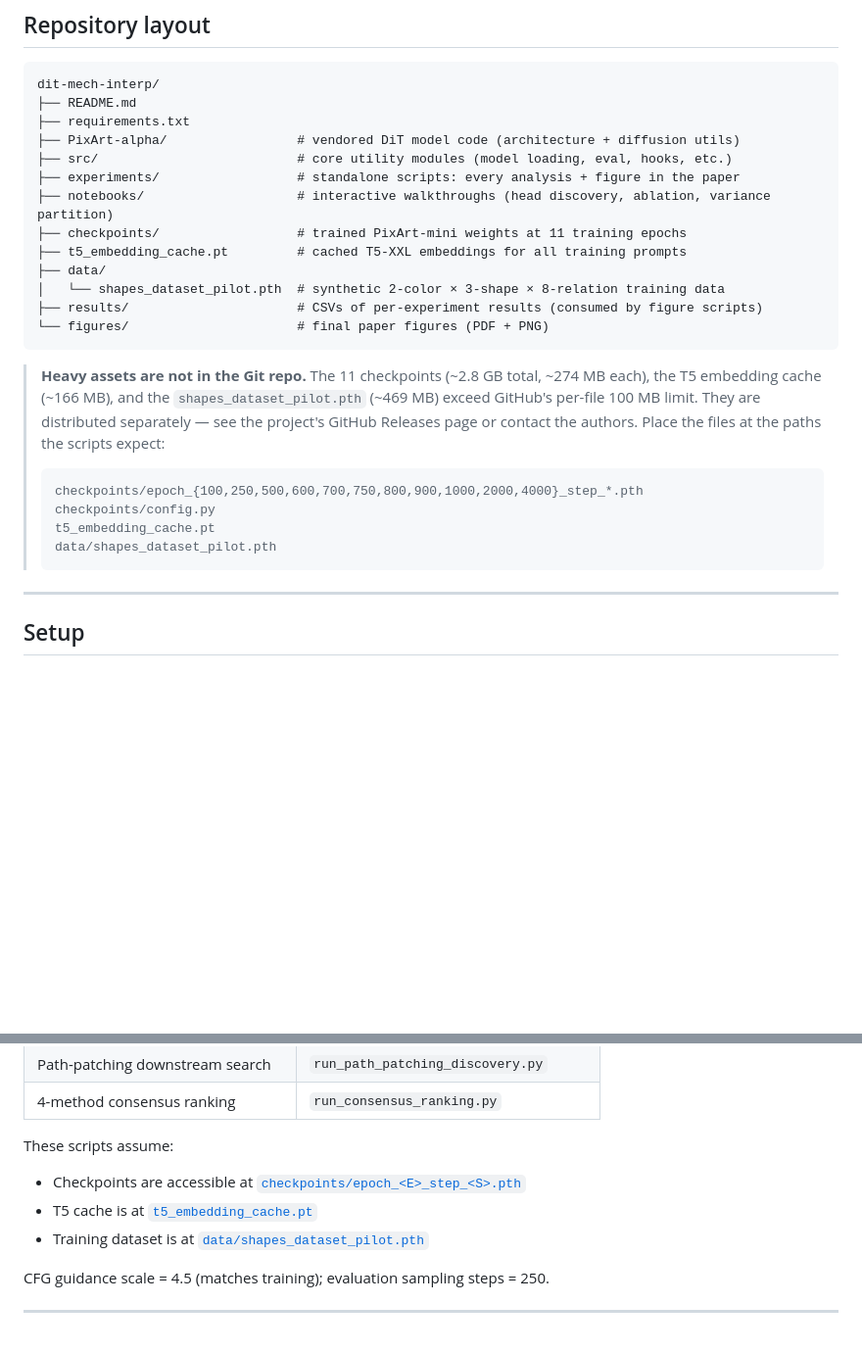
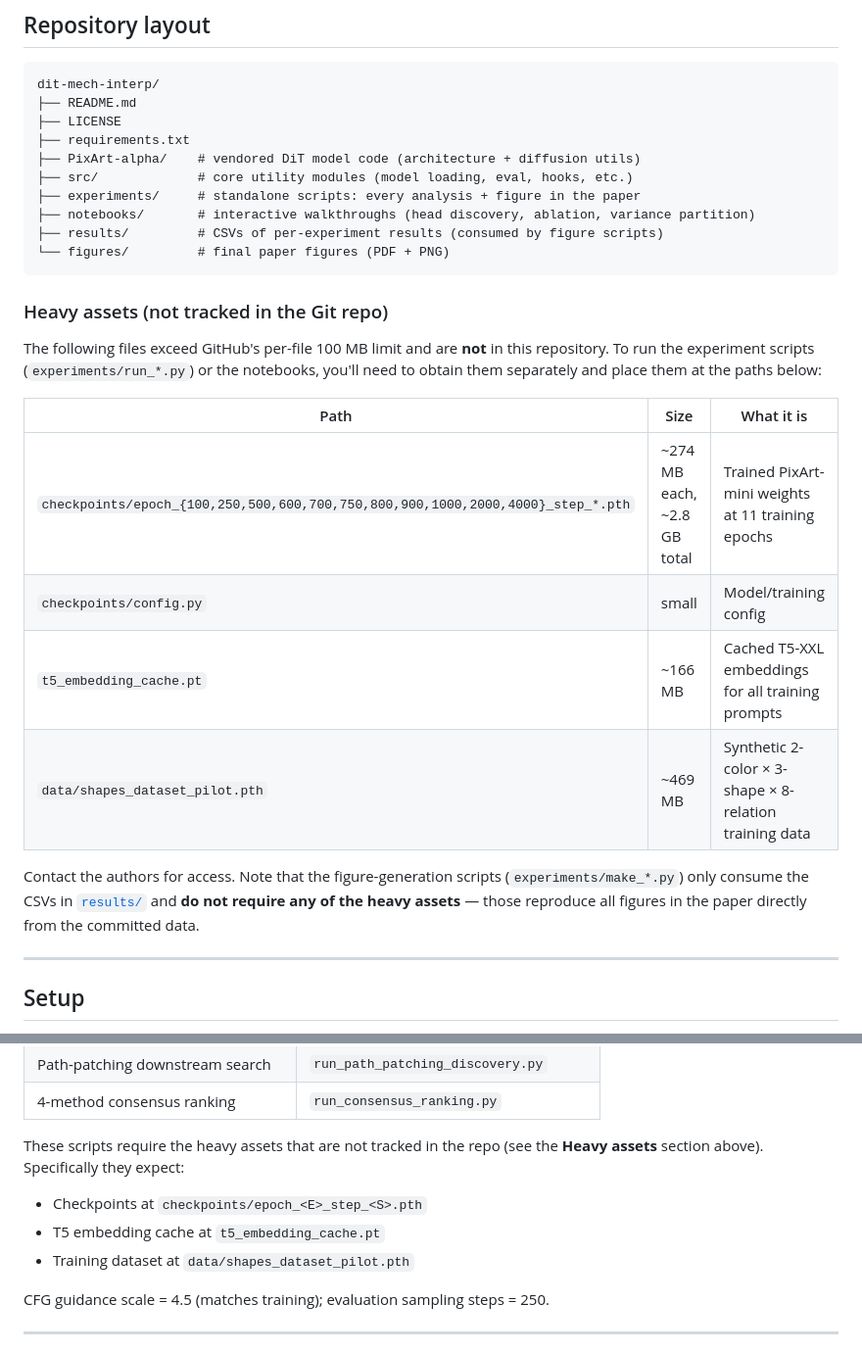
Before and after one commit to lijuliana/Diffusion-Relation-Circuit, a Markdown page: README.md, 2 parts joined by grey strips. Shown at 98% size. Drawn GitHub-style; blank space fills up the shorter version.

Commit message:
README: clarify which assets are not in the repo
The 11 .pth checkpoints, t5_embedding_cache.pt, and shapes_dataset_pilot.pth exceed GitHub's 100 MB per-file limit and were never pushed. Removes broken in-repo links to those paths and adds a 'Heavy assets' section listing exact paths and sizes for users to obtain separately. Notes that figure-generation scripts work without the heavy assets, since they consume the committed CSVs in results/.

````diff
--- a/README.md
+++ b/README.md
@@ -13,27 +13,28 @@ We mechanistically resolve how a small PixArt-mini DiT (6 layers, 36 cross-atten
 ```
 dit-mech-interp/
 ├── README.md
+├── LICENSE
 ├── requirements.txt
-├── PixArt-alpha/                 # vendored DiT model code (architecture + diffusion utils)
-├── src/                          # core utility modules (model loading, eval, hooks, etc.)
-├── experiments/                  # standalone scripts: every analysis + figure in the paper
-├── notebooks/                    # interactive walkthroughs (head discovery, ablation, variance partition)
-├── checkpoints/                  # trained PixArt-mini weights at 11 training epochs
-├── t5_embedding_cache.pt         # cached T5-XXL embeddings for all training prompts
-├── data/
-│   └── shapes_dataset_pilot.pth  # synthetic 2-color × 3-shape × 8-relation training data
-├── results/                      # CSVs of per-experiment results (consumed by figure scripts)
-└── figures/                      # final paper figures (PDF + PNG)
+├── PixArt-alpha/    # vendored DiT model code (architecture + diffusion utils)
+├── src/             # core utility modules (model loading, eval, hooks, etc.)
+├── experiments/     # standalone scripts: every analysis + figure in the paper
+├── notebooks/       # interactive walkthroughs (head discovery, ablation, variance partition)
+├── results/         # CSVs of per-experiment results (consumed by figure scripts)
+└── figures/         # final paper figures (PDF + PNG)
 ```
 
-> **Heavy assets are not in the Git repo.** The 11 checkpoints (~2.8 GB total, ~274 MB each), the T5 embedding cache (~166 MB), and the `shapes_dataset_pilot.pth` (~469 MB) exceed GitHub's per-file 100 MB limit. They are distributed separately — see the project's GitHub Releases page or contact the authors. Place the files at the paths the scripts expect:
->
-> ```
-> checkpoints/epoch_{100,250,500,600,700,750,800,900,1000,2000,4000}_step_*.pth
-> checkpoints/config.py
-> t5_embedding_cache.pt
-> data/shapes_dataset_pilot.pth
-> ```
+### Heavy assets (not tracked in the Git repo)
+
+The following files exceed GitHub's per-file 100 MB limit and are **not** in this repository. To run the experiment scripts (`experiments/run_*.py`) or the notebooks, you'll need to obtain them separately and place them at the paths below:
+
+| Path | Size | What it is |
+|---|---|---|
+| `checkpoints/epoch_{100,250,500,600,700,750,800,900,1000,2000,4000}_step_*.pth` | ~274 MB each, ~2.8 GB total | Trained PixArt-mini weights at 11 training epochs |
+| `checkpoints/config.py` | small | Model/training config |
+| `t5_embedding_cache.pt` | ~166 MB | Cached T5-XXL embeddings for all training prompts |
+| `data/shapes_dataset_pilot.pth` | ~469 MB | Synthetic 2-color × 3-shape × 8-relation training data |
+
+Contact the authors for access. Note that the figure-generation scripts (`experiments/make_*.py`) only consume the CSVs in [`results/`](results/) and **do not require any of the heavy assets** — those reproduce all figures in the paper directly from the committed data.
 
 ---
 
@@ -97,10 +98,11 @@ Each `run_*.py` in [`experiments/`](experiments/) executes one analysis end-to-e
 | Path-patching downstream search    | `run_path_patching_discovery.py`        |
 | 4-method consensus ranking         | `run_consensus_ranking.py`              |
 
-These scripts assume:
-- Checkpoints are accessible at [`checkpoints/epoch_<E>_step_<S>.pth`](checkpoints/)
-- T5 cache is at [`t5_embedding_cache.pt`](t5_embedding_cache.pt)
-- Training dataset is at [`data/shapes_dataset_pilot.pth`](data/shapes_dataset_pilot.pth)
+These scripts require the heavy assets that are not tracked in the repo (see the **Heavy assets** section above). Specifically they expect:
+
+- Checkpoints at `checkpoints/epoch_<E>_step_<S>.pth`
+- T5 embedding cache at `t5_embedding_cache.pt`
+- Training dataset at `data/shapes_dataset_pilot.pth`
 
 CFG guidance scale = 4.5 (matches training); evaluation sampling steps = 250.
 
````
